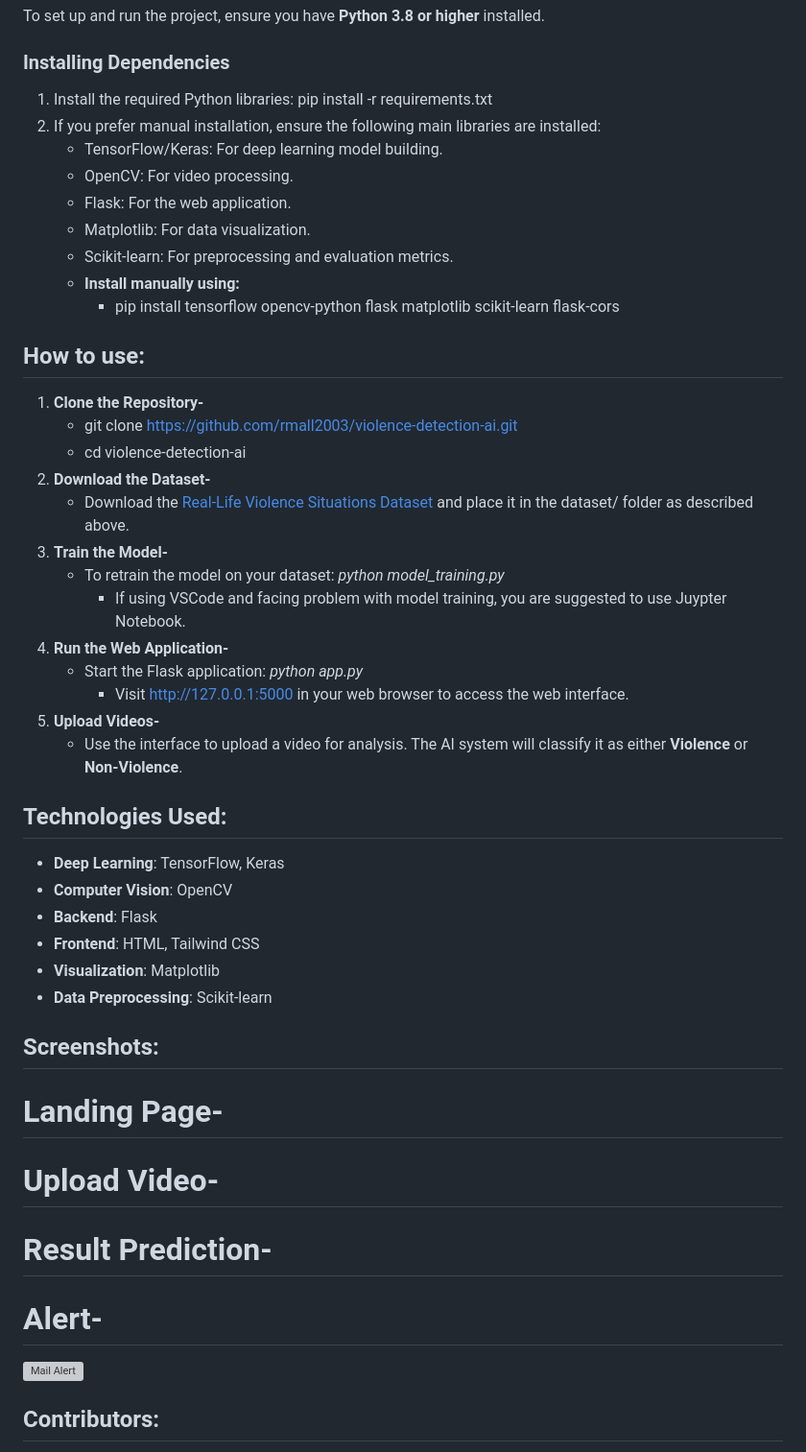
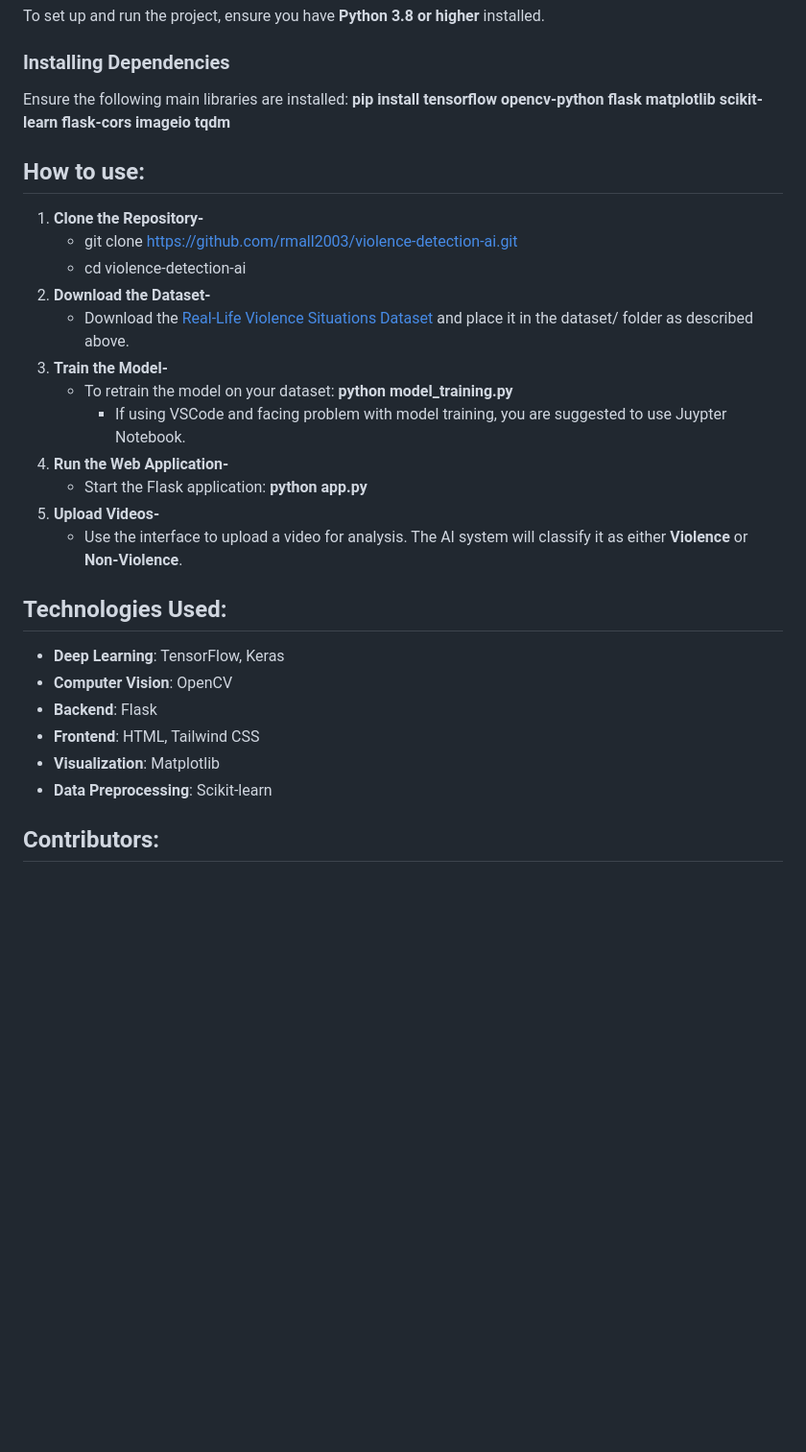
Before and after one commit to rmall2003/violence-detection-ai, a Markdown page: README.md, the part around one of its changes. Shown at 96% size. GitHub-like rendering; blank space fills up the shorter version; grey boxes are pictures that could not be loaded.

```diff
--- a/README.md
+++ b/README.md
@@ -22,30 +22,20 @@ Place the dataset folder in the root directory of this repository.
 ## Requirements:
 To set up and run the project, ensure you have **Python 3.8 or higher** installed.
 ### Installing Dependencies
-1. Install the required Python libraries:
-   pip install -r requirements.txt
-2. If you prefer manual installation, ensure the following main libraries are installed:
-   - TensorFlow/Keras: For deep learning model building.
-   - OpenCV: For video processing.
-   - Flask: For the web application.
-   - Matplotlib: For data visualization.
-   - Scikit-learn: For preprocessing and evaluation metrics.
-   - **Install manually using:**
-     - pip install tensorflow opencv-python flask matplotlib scikit-learn flask-cors
+Ensure the following main libraries are installed: **pip install tensorflow opencv-python flask matplotlib scikit-learn flask-cors imageio tqdm**
 
 ## How to use:
 1. **Clone the Repository-**
    - git clone https://github.com/rmall2003/violence-detection-ai.git
    - cd violence-detection-ai
-3. **Download the Dataset-**
+2. **Download the Dataset-**
    - Download the [Real-Life Violence Situations Dataset](https://www.kaggle.com/datasets/mohamedmustafa/real-life-violence-situations-dataset) and place it in the dataset/ folder as described above.
-4. **Train the Model-**
-   - To retrain the model on your dataset: *python model_training.py*
+3. **Train the Model-**
+   - To retrain the model on your dataset: **python model_training.py**
      - If using VSCode and facing problem with model training, you are suggested to use Juypter Notebook.
-5. **Run the Web Application-**
-   - Start the Flask application: *python app.py*
-     - Visit http://127.0.0.1:5000 in your web browser to access the web interface.
-6. **Upload Videos-**
+4. **Run the Web Application-**
+   - Start the Flask application: **python app.py**
+5. **Upload Videos-**
    - Use the interface to upload a video for analysis. The AI system will classify it as either **Violence** or **Non-Violence**.
 
 ## Technologies Used:
@@ -55,14 +45,6 @@ To set up and run the project, ensure you have **Python 3.8 or higher** installe
 - **Frontend**: HTML, Tailwind CSS
 - **Visualization**: Matplotlib
 - **Data Preprocessing**: Scikit-learn
-## Screenshots:
-# Landing Page-
-
-# Upload Video-
-# Result Prediction-
-
-# Alert-
-![Mail Alert](https://github.com/user-attachments/assets/daaea649-e897-42e9-8e9b-d47124983631)
 
 ## Contributors:
 - **Rashi Mall**: Assisted in data collection from Kaggle and contributed to front-end development, including preprocessing tasks like frame extraction and resizing.
```
Also changed, not shown: other parts of README.md (+2 -3 lines).
